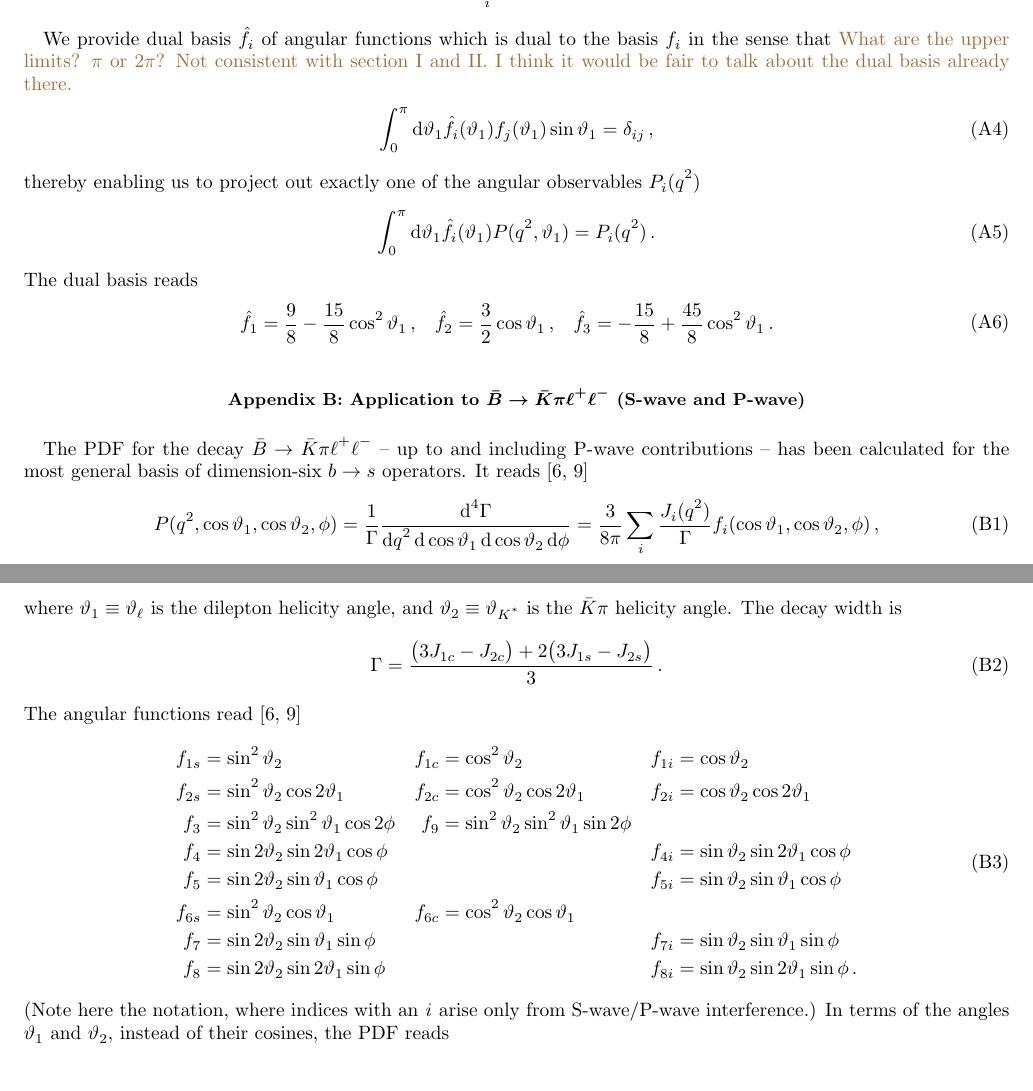
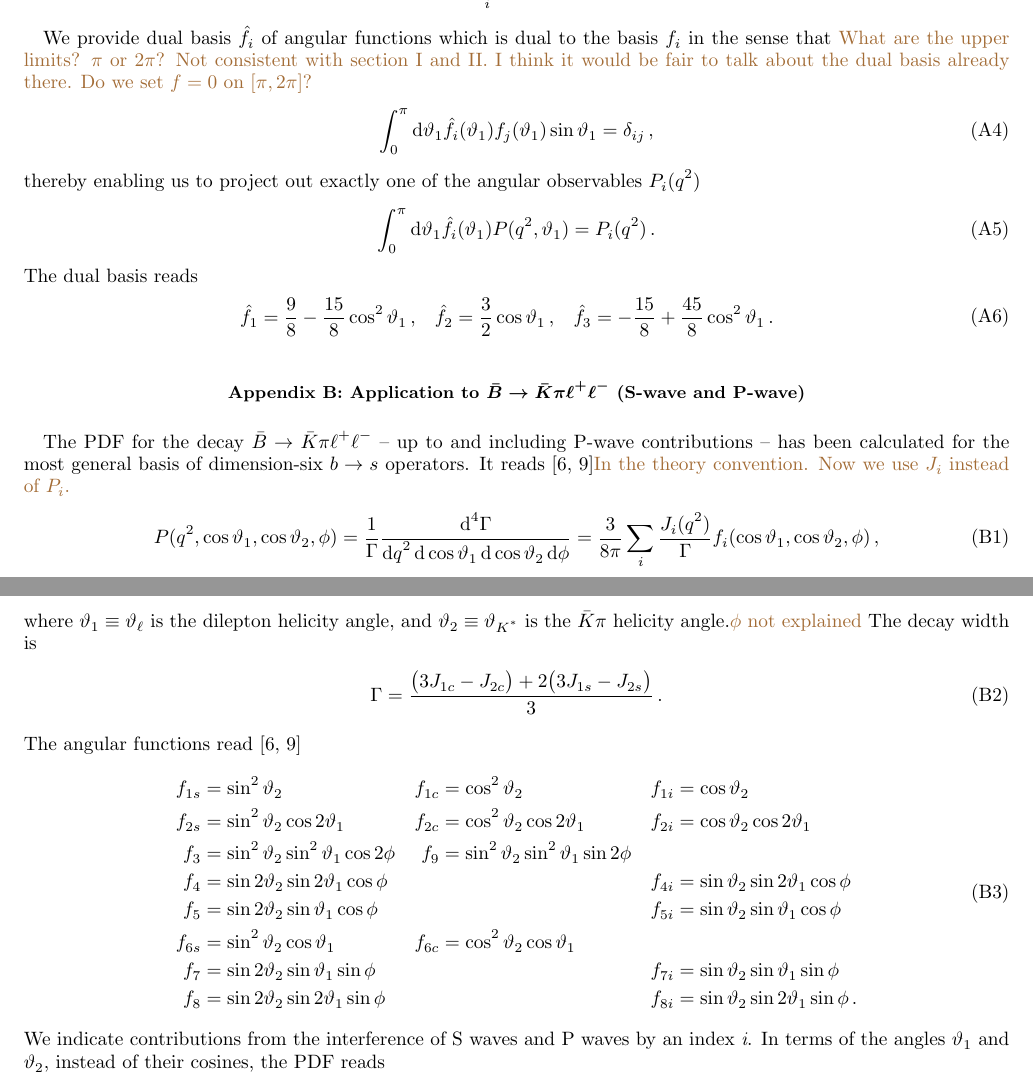
Before and after one commit to mchrzasz/momets_paper, a LaTeX paper (draft.tex): two parts of pages 6 and 7 of 12, joined at a grey line, cut so that both start at the same text. Compiled offline with pdfLaTeX.

Commit message:
Comments and corrections on appendices

```diff
--- a/draft.tex
+++ b/draft.tex
@@ -423,7 +423,7 @@ to a $\theta_1$-dependence \fred{why? Formula easier? Where is the ``-'' sign fr
     P(q^2, \theta_1) = \sum_i P_i f_i(\cos\theta_1) \sin \theta_1\,.
 \end{equation}
 
-We provide dual basis $\hat{f}_i$ of angular functions which is dual to the basis $f_i$ in the sense that \fred{What are the upper limits? $\pi$ or $2 \pi$? Not consistent with section I and II. I think it would be fair to talk about the dual basis already there.}
+We provide dual basis $\hat{f}_i$ of angular functions which is dual to the basis $f_i$ in the sense that \fred{What are the upper limits? $\pi$ or $2 \pi$? Not consistent with section I and II. I think it would be fair to talk about the dual basis already there. Do we set $f=0$ on $[\pi, 2 \pi]$?}
 \begin{equation}
     \int_0^\pi \dd\theta_1 \hat{f}_i(\theta_1) f_j(\theta_1) \sin\theta_1 = \delta_{ij}\,,
 \end{equation}
@@ -445,11 +445,11 @@ The dual basis reads
 \label{app:btokstarll}
 
 The PDF for the decay $\bar{B}\to\bar{K}\pi\ell^+\ell^-$ -- up to and including P-wave contributions -- has been calculated
-for the most general basis of dimension-six $b\to s$ operators. It reads \cite{Blake:2012mb,Bobeth:2012vn}
+for the most general basis of dimension-six $b\to s$ operators. It reads \cite{Blake:2012mb,Bobeth:2012vn}\fred{In the theory convention. Now we use $J_i$ instead of $P_i$.}
 \begin{equation}
     P(q^2, \cos\theta_1, \cos\theta_2, \phi) = \frac{1}{\Gamma} \frac{\dd^4\Gamma}{\dd q^2\,\dd \cos\theta_1\,\dd \cos\theta_2\,\dd \phi} = \frac{3}{8\pi} \sum_i \frac{J_{i}(q^2)}{\Gamma} f_i(\cos\theta_1, \cos\theta_2, \phi)\,,
 \end{equation}
-where $\theta_1 \equiv \theta_\ell$ is the dilepton helicity angle, and $\theta_2 \equiv \theta_{K^*}$ is the $\bar{K}\pi$ helicity angle.
+where $\theta_1 \equiv \theta_\ell$ is the dilepton helicity angle, and $\theta_2 \equiv \theta_{K^*}$ is the $\bar{K}\pi$ helicity angle.\fred{$\phi$ not explained}
 The decay width is
 \begin{equation}
     \Gamma = \frac{\big(3 J_{1c} - J_{2c}\big) + 2\big(3J_{1s} - J_{2s}\big)}{3}\,.
@@ -477,8 +477,7 @@ The angular functions read \cite{Blake:2012mb,Bobeth:2012vn}
     f_{8i} & = \sin\theta_2 \sin 2\theta_1 \sin\phi\,.
 \end{aligned}
 \end{equation}
-(Note here the notation, where indices with an \emph{i} arise only from S-wave/P-wave interference.)
-In terms of the angles $\theta_1$ and $\theta_2$, instead of their cosines, the PDF reads
+We indicate contributions from the interference of S waves and P waves by an index \emph{i}. In terms of the angles $\theta_1$ and $\theta_2$, instead of their cosines, the PDF reads
 \begin{equation}
     P(q^2, \theta_1, \theta_2, \phi) = \frac{3}{8\pi} \sum_i P_i(q^2) f_i(\cos\theta_1, \cos\theta_2, \phi) \sin\theta_1 \sin\theta_2\,,
 \end{equation}
```
Also changed, not shown: draft.tex (8 more changed lines).
